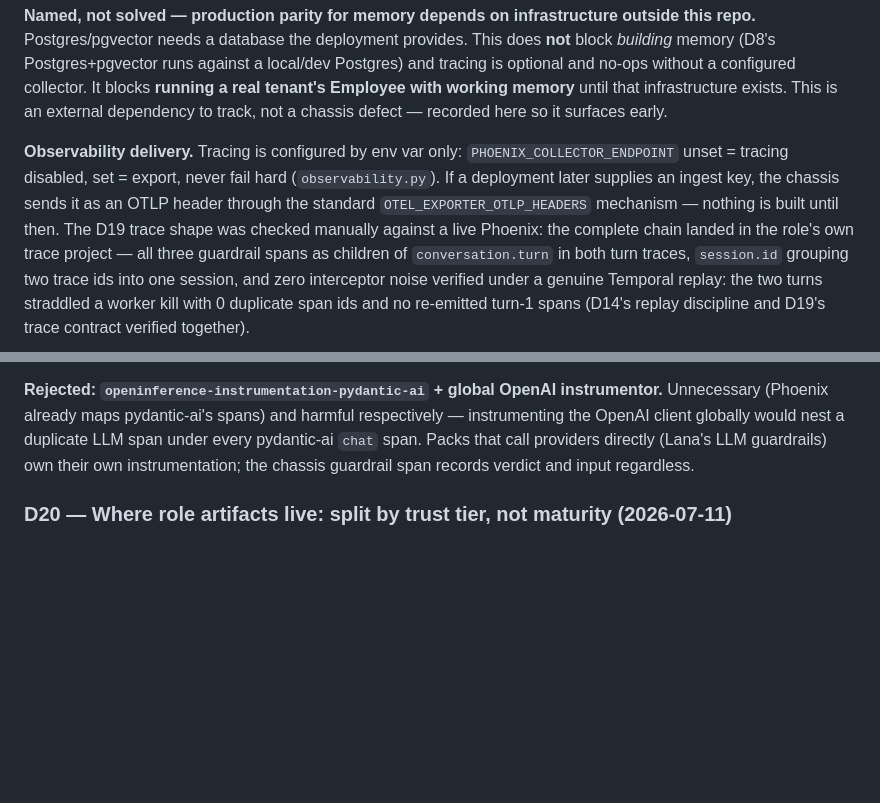
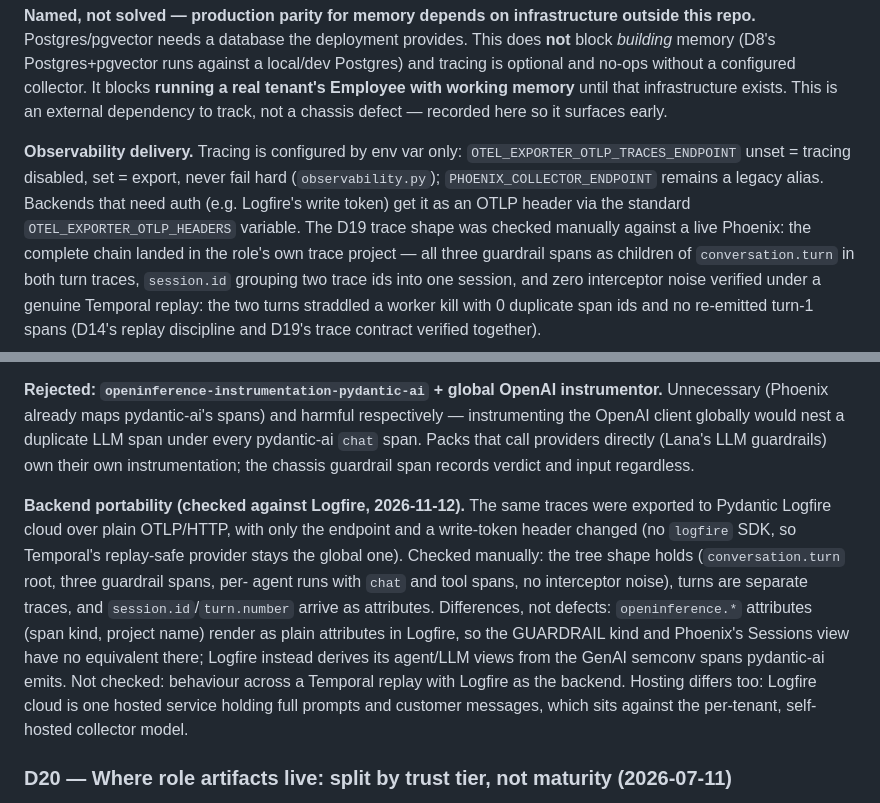
Before and after one commit to aidaploco/agent-chassis, a Markdown page: DESIGN.md, 2 parts joined by grey strips. Drawn GitHub-style; blank space fills up the shorter version.

```diff
--- a/DESIGN.md
+++ b/DESIGN.md
@@ -356,10 +356,10 @@ external dependency to track, not a chassis defect — recorded here so it
 surfaces early.
 
 **Observability delivery.** Tracing is configured by env var only:
-`PHOENIX_COLLECTOR_ENDPOINT` unset = tracing disabled, set = export, never
-fail hard (`observability.py`). If a deployment later supplies an ingest
-key, the chassis sends it as an OTLP header through the standard
-`OTEL_EXPORTER_OTLP_HEADERS` mechanism — nothing is built until then. The
+`OTEL_EXPORTER_OTLP_TRACES_ENDPOINT` unset = tracing disabled, set = export,
+never fail hard (`observability.py`); `PHOENIX_COLLECTOR_ENDPOINT` remains a
+legacy alias. Backends that need auth (e.g. Logfire's write token) get it as
+an OTLP header via the standard `OTEL_EXPORTER_OTLP_HEADERS` variable. The
 D19 trace shape was checked manually against a live Phoenix: the complete
 chain landed in the role's own trace project — all three guardrail spans as
 children of `conversation.turn` in both turn traces, `session.id` grouping
@@ -426,6 +426,22 @@ harmful respectively — instrumenting the OpenAI client globally would nest a
 duplicate LLM span under every pydantic-ai `chat` span. Packs that call
 providers directly (Lana's LLM guardrails) own their own instrumentation;
 the chassis guardrail span records verdict and input regardless.
+
+**Backend portability (checked against Logfire, 2026-11-12).** The same
+traces were exported to Pydantic Logfire cloud over plain OTLP/HTTP, with
+only the endpoint and a write-token header changed (no `logfire` SDK, so
+Temporal's replay-safe provider stays the global one). Checked manually:
+the tree shape holds (`conversation.turn` root, three guardrail spans, per-
+agent runs with `chat` and tool spans, no interceptor noise), turns are
+separate traces, and `session.id`/`turn.number` arrive as attributes.
+Differences, not defects: `openinference.*` attributes (span kind, project
+name) render as plain attributes in Logfire, so the GUARDRAIL kind and
+Phoenix's Sessions view have no equivalent there; Logfire instead derives
+its agent/LLM views from the GenAI semconv spans pydantic-ai emits. Not
+checked: behaviour across a Temporal replay with Logfire as the backend.
+Hosting differs too: Logfire cloud is one hosted service holding full
+prompts and customer messages, which sits against the per-tenant,
+self-hosted collector model.
 
 ### D20 — Where role artifacts live: split by trust tier, not maturity (2026-07-11)
 
```
Also changed, not shown: README.md (+11 -2 lines), docs/images/logfire-sessions.png (added), docs/images/logfire-trace.png (added), 4 other files.
